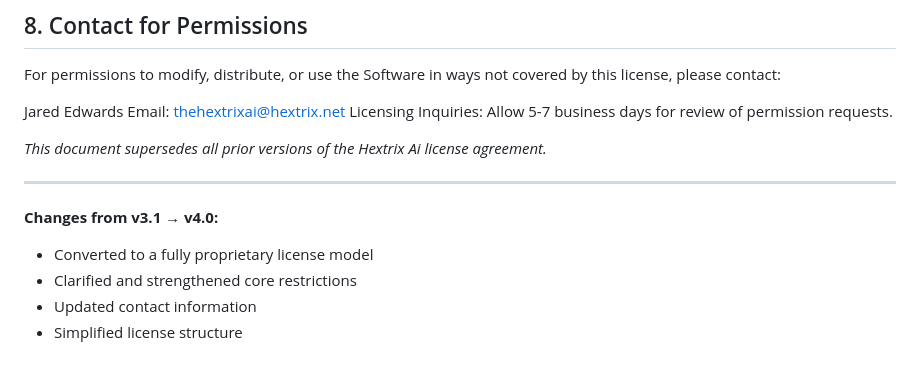
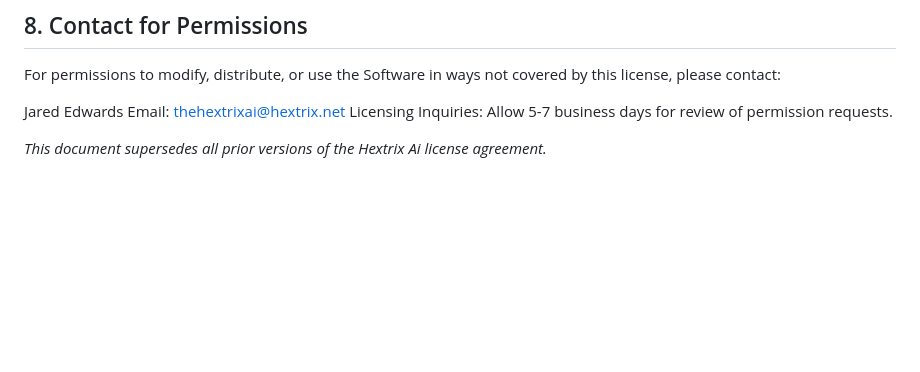
Before and after one commit to ShadowJhakx98/hextrixos, a Markdown page: README.md, the part around the change. GitHub-like rendering; blank space fills up the shorter version.

```diff
--- a/README.md
+++ b/README.md
@@ -336,11 +336,3 @@ Email: thehextrixai@hextrix.net
 Licensing Inquiries: Allow 5-7 business days for review of permission requests.
 
 *This document supersedes all prior versions of the Hextrix Ai license agreement.*
-
----
-
-**Changes from v3.1 → v4.0:**
-- Converted to a fully proprietary license model
-- Clarified and strengthened core restrictions
-- Updated contact information
-- Simplified license structure
```
